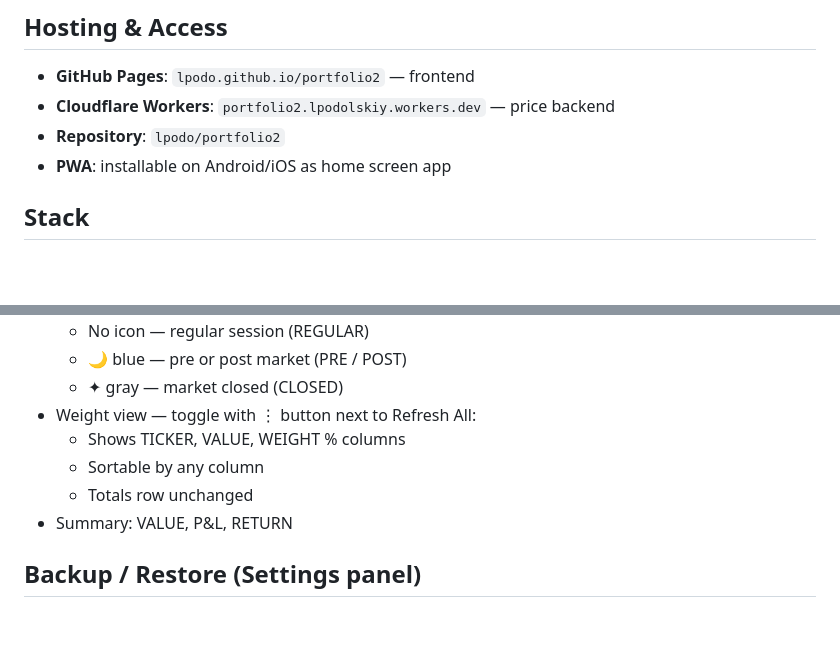
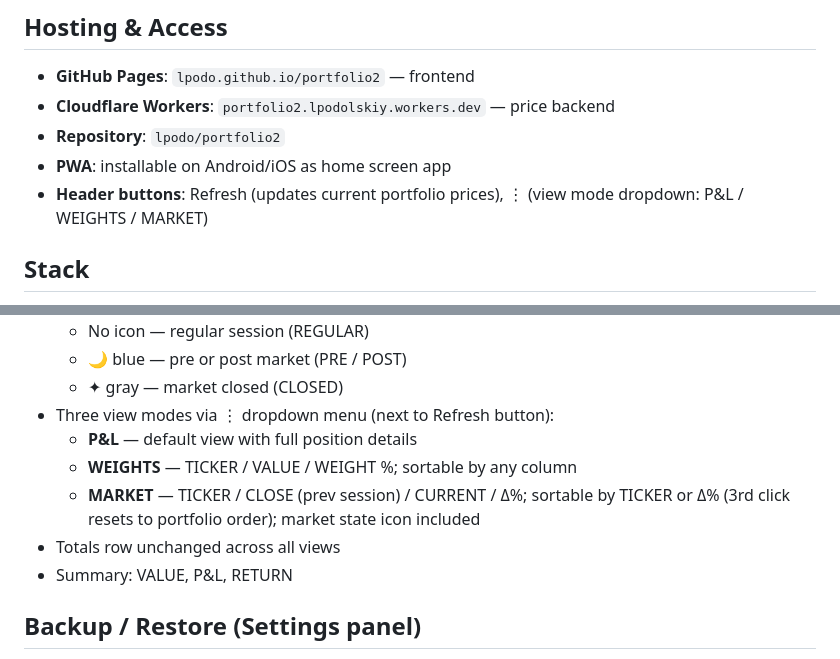
Before and after one commit to lpodo/portfolio2, a Markdown page: README.md, 2 parts joined by grey strips. Rendered like a GitHub page; blank space fills up the shorter version.

```diff
--- a/README.md
+++ b/README.md
@@ -10,6 +10,7 @@ A PWA stock portfolio tracker with a Cloudflare Worker backend. Supports all maj
 - **Cloudflare Workers**: `portfolio2.lpodolskiy.workers.dev` — price backend
 - **Repository**: `lpodo/portfolio2`
 - **PWA**: installable on Android/iOS as home screen app
+- **Header buttons**: Refresh (updates current portfolio prices), ⋮ (view mode dropdown: P&L / WEIGHTS / MARKET)
 
 ## Stack
 
@@ -113,10 +114,11 @@ Note: `qty: 0` is allowed — used for watchlist candidates. Shows `—` in QTY
   - No icon — regular session (REGULAR)
   - 🌙 blue — pre or post market (PRE / POST)
   - ✦ gray — market closed (CLOSED)
-- Weight view — toggle with ⋮ button next to Refresh All:
-  - Shows TICKER, VALUE, WEIGHT % columns
-  - Sortable by any column
-  - Totals row unchanged
+- Three view modes via ⋮ dropdown menu (next to Refresh button):
+  - **P&L** — default view with full position details
+  - **WEIGHTS** — TICKER / VALUE / WEIGHT %; sortable by any column
+  - **MARKET** — TICKER / CLOSE (prev session) / CURRENT / Δ%; sortable by TICKER or Δ% (3rd click resets to portfolio order); market state icon included
+- Totals row unchanged across all views
 - Summary: VALUE, P&L, RETURN
 
 ## Backup / Restore (Settings panel)
```
